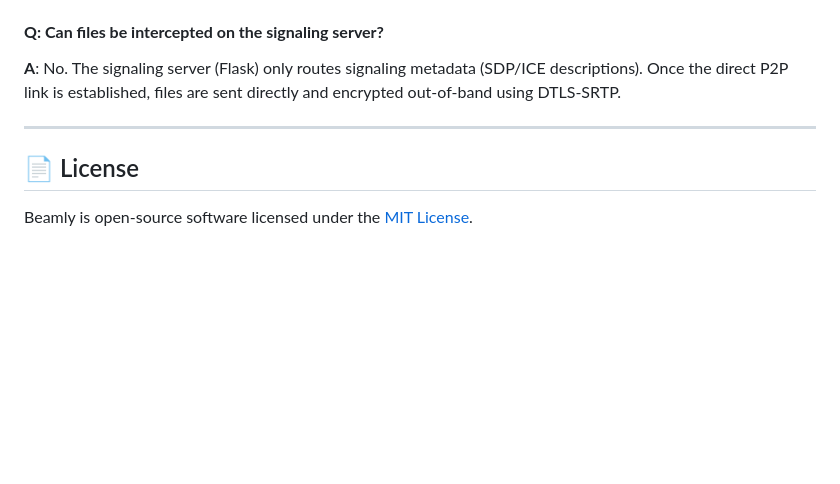
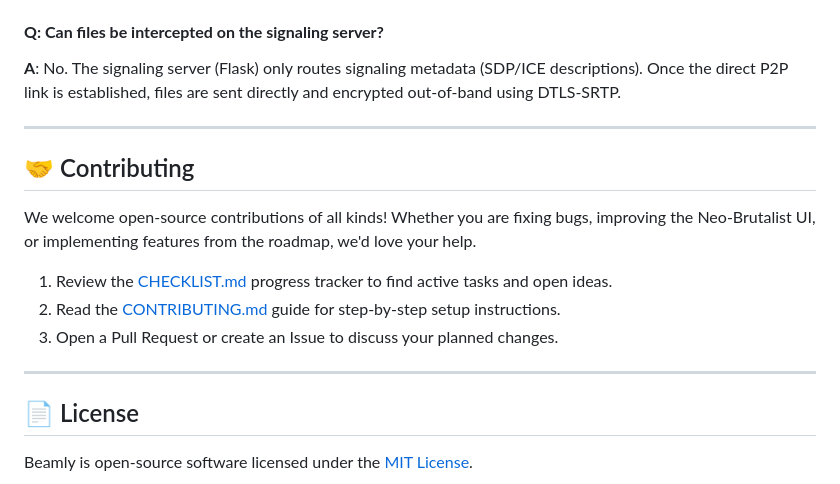
Before and after one commit to phcodesage/beamly, a Markdown page: README.md, the part around the change. Rendered like a GitHub page; blank space fills up the shorter version.

Commit message:
Added contributing instruction linkages to README.md

```diff
--- a/README.md
+++ b/README.md
@@ -200,6 +200,16 @@ Contributions are open for the following roadmap features (labeled `TODO` in cod
 
 ---
 
+## 🤝 Contributing
+
+We welcome open-source contributions of all kinds! Whether you are fixing bugs, improving the Neo-Brutalist UI, or implementing features from the roadmap, we'd love your help.
+
+1. Review the [CHECKLIST.md](CHECKLIST.md) progress tracker to find active tasks and open ideas.
+2. Read the [CONTRIBUTING.md](CONTRIBUTING.md) guide for step-by-step setup instructions.
+3. Open a Pull Request or create an Issue to discuss your planned changes.
+
+---
+
 ## 📄 License
 
 Beamly is open-source software licensed under the [MIT License](LICENSE).
```
